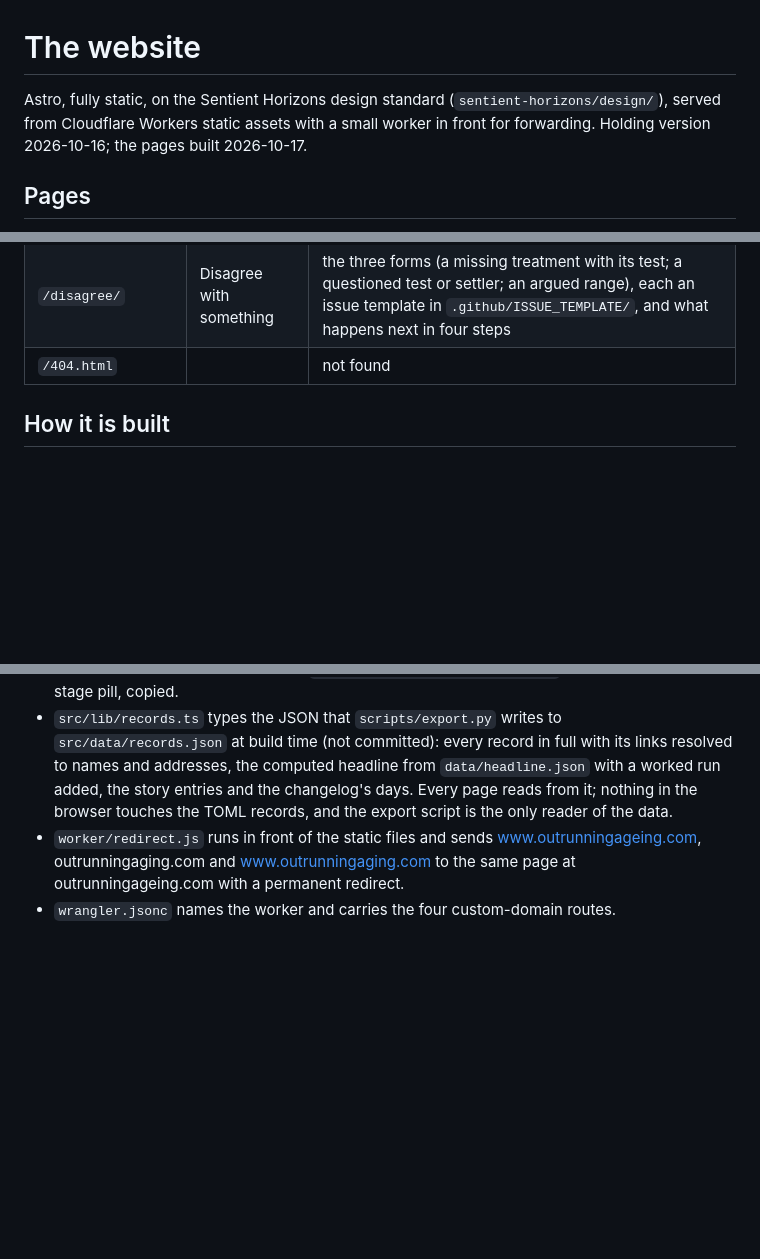
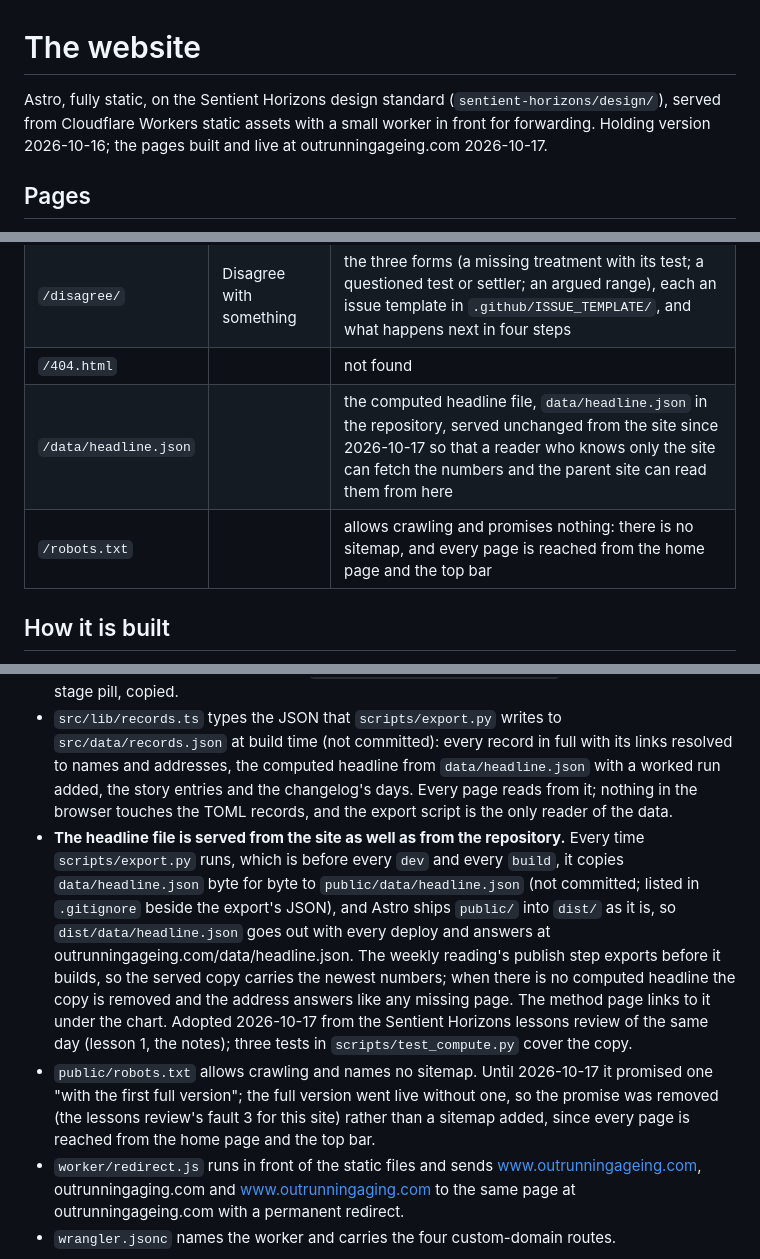
Before and after one commit to jfredson/outrunning-ageing, a Markdown page: site/README.md, 3 parts joined by grey strips. Drawn GitHub-style; blank space fills up the shorter version.

```diff
--- a/site/README.md
+++ b/site/README.md
@@ -1,6 +1,6 @@
 # The website
 
-Astro, fully static, on the Sentient Horizons design standard (`sentient-horizons/design/`), served from Cloudflare Workers static assets with a small worker in front for forwarding. Holding version 2026-10-16; the pages built 2026-10-17.
+Astro, fully static, on the Sentient Horizons design standard (`sentient-horizons/design/`), served from Cloudflare Workers static assets with a small worker in front for forwarding. Holding version 2026-10-16; the pages built and live at outrunningageing.com 2026-10-17.
 
 ## Pages
 
@@ -19,6 +19,8 @@ Built 2026-10-17 against the design standard's skeleton tokens only (no colour o
 | `/method/` | How the numbers are worked out | the plain account: who is asking, what the computation does, the numbers as they stand with the spread drawn as a live chart, one run written out by hand, the ten settings each with its reason and strongest alternative, where the ranges come from, what counts as a record, who does what, and the working documents linked with prefaces |
 | `/disagree/` | Disagree with something | the three forms (a missing treatment with its test; a questioned test or settler; an argued range), each an issue template in `.github/ISSUE_TEMPLATE/`, and what happens next in four steps |
 | `/404.html` | | not found |
+| `/data/headline.json` | | the computed headline file, `data/headline.json` in the repository, served unchanged from the site since 2026-10-17 so that a reader who knows only the site can fetch the numbers and the parent site can read them from here |
+| `/robots.txt` | | allows crawling and promises nothing: there is no sitemap, and every page is reached from the home page and the top bar |
 
 ## How it is built
 
@@ -26,6 +28,8 @@ Built 2026-10-17 against the design standard's skeleton tokens only (no colour o
 - `src/components/Spread.astro` is the trunk's picture, the spread of escape years, drawn at build time from the headline in `records.json`: five-year bars, the middle estimate as a rule, the fixed promised date as a dashed line in the second mark, the nine-in-ten span as a bracket, the not-this-century share at the edge. Nothing on it is drawn by hand.
 - `src/layouts/Base.astro` and `src/components/Nav.astro` are the standard's shell: theme script, two-tier top bar with short handles, four-line footer, then the medical notice John ruled on 2026-10-16, then the family line. `src/components/StageBadge.astro` is The Upgrade Tree's stage pill, copied.
 - `src/lib/records.ts` types the JSON that `scripts/export.py` writes to `src/data/records.json` at build time (not committed): every record in full with its links resolved to names and addresses, the computed headline from `data/headline.json` with a worked run added, the story entries and the changelog's days. Every page reads from it; nothing in the browser touches the TOML records, and the export script is the only reader of the data.
+- **The headline file is served from the site as well as from the repository.** Every time `scripts/export.py` runs, which is before every `dev` and every `build`, it copies `data/headline.json` byte for byte to `public/data/headline.json` (not committed; listed in `.gitignore` beside the export's JSON), and Astro ships `public/` into `dist/` as it is, so `dist/data/headline.json` goes out with every deploy and answers at outrunningageing.com/data/headline.json. The weekly reading's publish step exports before it builds, so the served copy carries the newest numbers; when there is no computed headline the copy is removed and the address answers like any missing page. The method page links to it under the chart. Adopted 2026-10-17 from the Sentient Horizons lessons review of the same day (lesson 1, the notes); three tests in `scripts/test_compute.py` cover the copy.
+- `public/robots.txt` allows crawling and names no sitemap. Until 2026-10-17 it promised one "with the first full version"; the full version went live without one, so the promise was removed (the lessons review's fault 3 for this site) rather than a sitemap added, since every page is reached from the home page and the top bar.
 - `worker/redirect.js` runs in front of the static files and sends www.outrunningageing.com, outrunningaging.com and www.outrunningaging.com to the same page at outrunningageing.com with a permanent redirect.
 - `wrangler.jsonc` names the worker and carries the four custom-domain routes.
 
```
Also changed, not shown: CHANGELOG.md (+1 -0 lines), README.md (+7 -5 lines).
